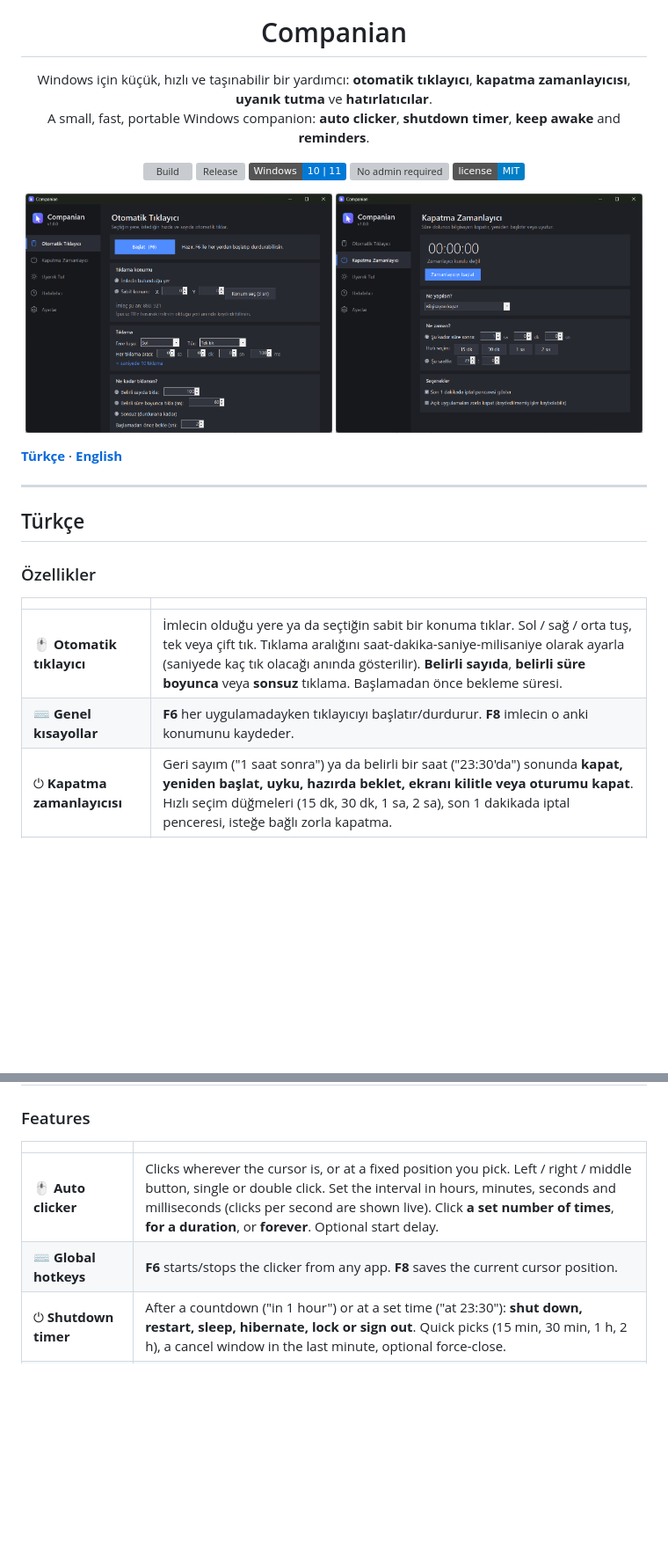
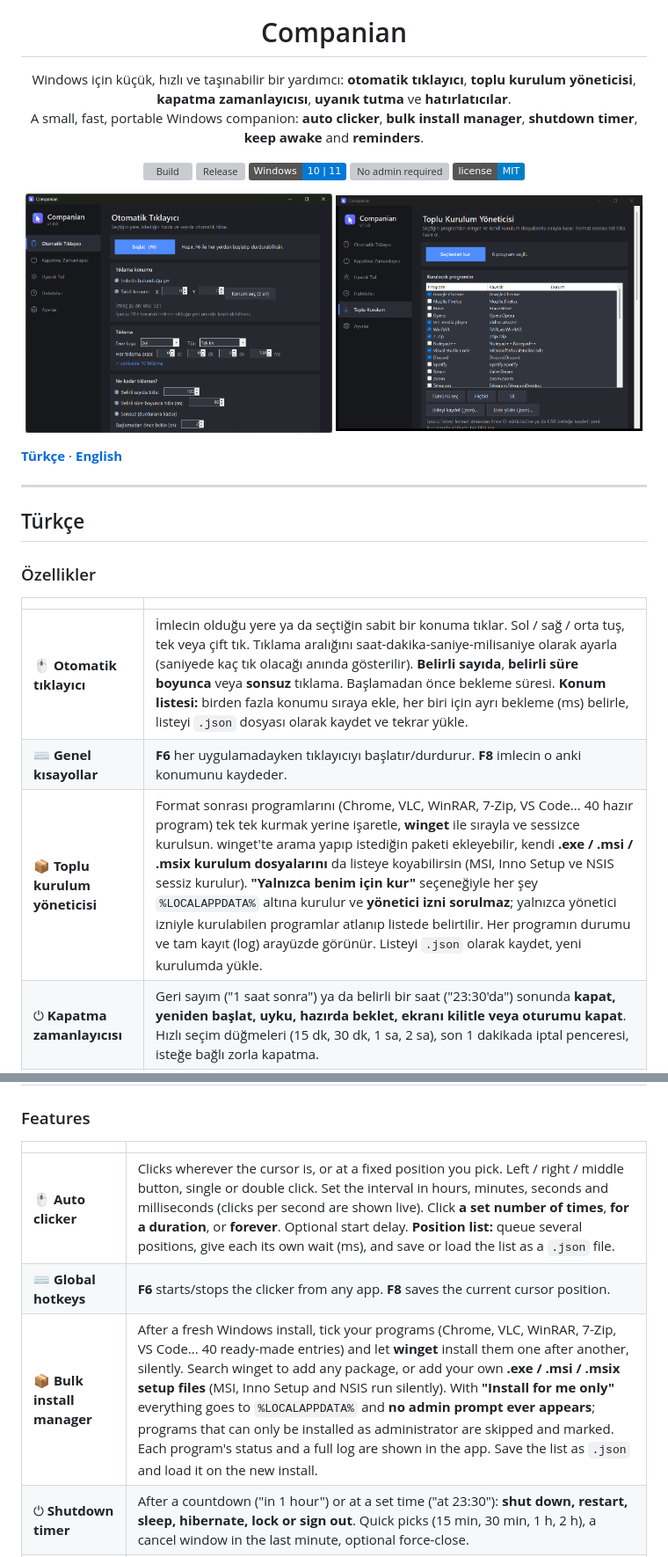
Before and after one commit to nedimdmir/Companian, a Markdown page: README.md, 2 parts joined by grey strips. Shown at 88% size. GitHub-like rendering; pictures changed too: docs/setup-tr.png (added); badges without logos; blank space fills up the shorter version; grey boxes are pictures that could not be loaded.

```diff
--- a/README.md
+++ b/README.md
@@ -5,8 +5,8 @@
 <h1 align="center">Companian</h1>
 
 <p align="center">
-  Windows için küçük, hızlı ve taşınabilir bir yardımcı: <b>otomatik tıklayıcı</b>, <b>kapatma zamanlayıcısı</b>, <b>uyanık tutma</b> ve <b>hatırlatıcılar</b>.<br>
-  A small, fast, portable Windows companion: <b>auto clicker</b>, <b>shutdown timer</b>, <b>keep awake</b> and <b>reminders</b>.
+  Windows için küçük, hızlı ve taşınabilir bir yardımcı: <b>otomatik tıklayıcı</b>, <b>toplu kurulum yöneticisi</b>, <b>kapatma zamanlayıcısı</b>, <b>uyanık tutma</b> ve <b>hatırlatıcılar</b>.<br>
+  A small, fast, portable Windows companion: <b>auto clicker</b>, <b>bulk install manager</b>, <b>shutdown timer</b>, <b>keep awake</b> and <b>reminders</b>.
 </p>
 
 <p align="center">
@@ -19,7 +19,7 @@
 
 <p align="center">
   <img src="docs/clicker-tr.png" width="49%" alt="Otomatik tıklayıcı">
-  <img src="docs/shutdown-tr.png" width="49%" alt="Kapatma zamanlayıcısı">
+  <img src="docs/setup-tr.png" width="49%" alt="Toplu kurulum yöneticisi">
 </p>
 
 **[Türkçe](#türkçe)** · **[English](#english)**
@@ -32,8 +32,9 @@
 
 | | |
 |---|---|
-| 🖱️ **Otomatik tıklayıcı** | İmlecin olduğu yere ya da seçtiğin sabit bir konuma tıklar. Sol / sağ / orta tuş, tek veya çift tık. Tıklama aralığını saat-dakika-saniye-milisaniye olarak ayarla (saniyede kaç tık olacağı anında gösterilir). **Belirli sayıda**, **belirli süre boyunca** veya **sonsuz** tıklama. Başlamadan önce bekleme süresi. |
+| 🖱️ **Otomatik tıklayıcı** | İmlecin olduğu yere ya da seçtiğin sabit bir konuma tıklar. Sol / sağ / orta tuş, tek veya çift tık. Tıklama aralığını saat-dakika-saniye-milisaniye olarak ayarla (saniyede kaç tık olacağı anında gösterilir). **Belirli sayıda**, **belirli süre boyunca** veya **sonsuz** tıklama. Başlamadan önce bekleme süresi. **Konum listesi:** birden fazla konumu sıraya ekle, her biri için ayrı bekleme (ms) belirle, listeyi `.json` dosyası olarak kaydet ve tekrar yükle. |
 | ⌨️ **Genel kısayollar** | **F6** her uygulamadayken tıklayıcıyı başlatır/durdurur. **F8** imlecin o anki konumunu kaydeder. |
+| 📦 **Toplu kurulum yöneticisi** | Format sonrası programlarını (Chrome, VLC, WinRAR, 7-Zip, VS Code... 40 hazır program) tek tek kurmak yerine işaretle, **winget** ile sırayla ve sessizce kurulsun. winget'te arama yapıp istediğin paketi ekleyebilir, kendi **.exe / .msi / .msix kurulum dosyalarını** da listeye koyabilirsin (MSI, Inno Setup ve NSIS sessiz kurulur). **"Yalnızca benim için kur"** seçeneğiyle her şey `%LOCALAPPDATA%` altına kurulur ve **yönetici izni sorulmaz**; yalnızca yönetici izniyle kurulabilen programlar atlanıp listede belirtilir. Her programın durumu ve tam kayıt (log) arayüzde görünür. Listeyi `.json` olarak kaydet, yeni kurulumda yükle. |
 | ⏻ **Kapatma zamanlayıcısı** | Geri sayım ("1 saat sonra") ya da belirli bir saat ("23:30'da") sonunda **kapat, yeniden başlat, uyku, hazırda beklet, ekranı kilitle veya oturumu kapat**. Hızlı seçim düğmeleri (15 dk, 30 dk, 1 sa, 2 sa), son 1 dakikada iptal penceresi, isteğe bağlı zorla kapatma. |
 | ☀️ **Uyanık tut** | Bilgisayarın uykuya geçmesini ve ekranın kapanmasını engeller; süresiz ya da belirli dakika boyunca. İsteğe bağlı olarak fareyi dakikada bir 1 piksel oynatır. |
 | 🔔 **Hatırlatıcılar** | "30 dakika sonra mola ver" gibi tek seferlik veya tekrarlayan bildirimler. |
@@ -83,8 +95,9 @@ powershell -ExecutionPolicy Bypass -File .\build.ps1
 
 | | |
 |---|---|
-| 🖱️ **Auto clicker** | Clicks wherever the cursor is, or at a fixed position you pick. Left / right / middle button, single or double click. Set the interval in hours, minutes, seconds and milliseconds (clicks per second are shown live). Click **a set number of times**, **for a duration**, or **forever**. Optional start delay. |
+| 🖱️ **Auto clicker** | Clicks wherever the cursor is, or at a fixed position you pick. Left / right / middle button, single or double click. Set the interval in hours, minutes, seconds and milliseconds (clicks per second are shown live). Click **a set number of times**, **for a duration**, or **forever**. Optional start delay. **Position list:** queue several positions, give each its own wait (ms), and save or load the list as a `.json` file. |
 | ⌨️ **Global hotkeys** | **F6** starts/stops the clicker from any app. **F8** saves the current cursor position. |
+| 📦 **Bulk install manager** | After a fresh Windows install, tick your programs (Chrome, VLC, WinRAR, 7-Zip, VS Code... 40 ready-made entries) and let **winget** install them one after another, silently. Search winget to add any package, or add your own **.exe / .msi / .msix setup files** (MSI, Inno Setup and NSIS run silently). With **"Install for me only"** everything goes to `%LOCALAPPDATA%` and **no admin prompt ever appears**; programs that can only be installed as administrator are skipped and marked. Each program's status and a full log are shown in the app. Save the list as `.json` and load it on the new install. |
 | ⏻ **Shutdown timer** | After a countdown ("in 1 hour") or at a set time ("at 23:30"): **shut down, restart, sleep, hibernate, lock or sign out**. Quick picks (15 min, 30 min, 1 h, 2 h), a cancel window in the last minute, optional force-close. |
 | ☀️ **Keep awake** | Stops the PC from sleeping and the screen from turning off, indefinitely or for a number of minutes. Can nudge the mouse by 1 px every minute. |
 | 🔔 **Reminders** | One-off or repeating on-screen notifications, e.g. "take a break in 30 minutes". |
```
Also changed, not shown: other parts of README.md (+24 -0 lines), CHANGELOG.md (+15 -0 lines), 8 other files.
